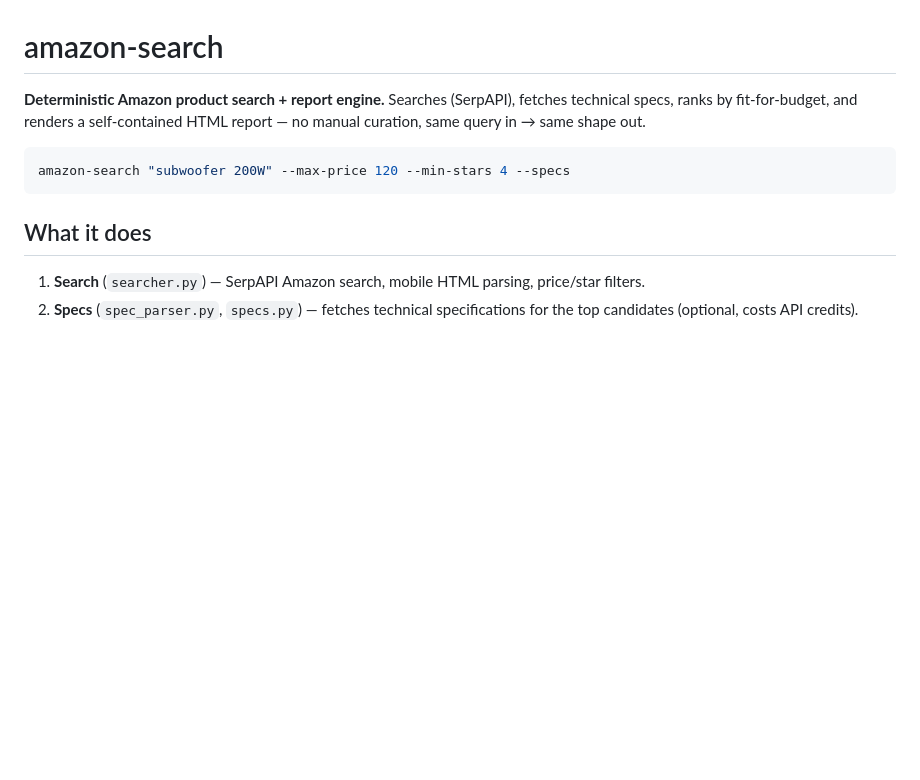
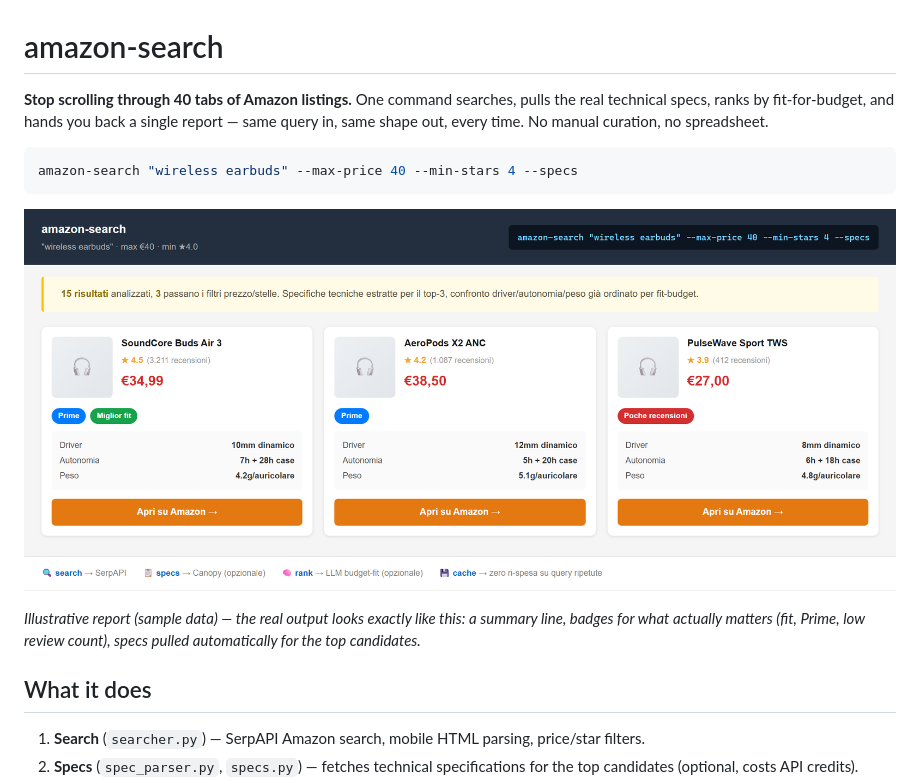
Before and after one commit to 03gilbe-design/amazon-search, a Markdown page: README.md, the part around the change. Drawn GitHub-style; pictures changed too: docs/banner.png (added); blank space fills up the shorter version.

Commit message:
docs: punchier README hero copy + report banner mockup
Sample-data screenshot of the real report layout (navy header, price/rating
cards, spec table, CTA) — no live API run needed to show what it produces.

````diff
--- a/README.md
+++ b/README.md
@@ -1,12 +1,18 @@
 # amazon-search
 
-**Deterministic Amazon product search + report engine.** Searches (SerpAPI), fetches technical
-specs, ranks by fit-for-budget, and renders a self-contained HTML report — no manual curation,
-same query in → same shape out.
+**Stop scrolling through 40 tabs of Amazon listings.** One command searches, pulls the real
+technical specs, ranks by fit-for-budget, and hands you back a single report — same query in,
+same shape out, every time. No manual curation, no spreadsheet.
 
 ```bash
-amazon-search "subwoofer 200W" --max-price 120 --min-stars 4 --specs
+amazon-search "wireless earbuds" --max-price 40 --min-stars 4 --specs
 ```
+
+![amazon-search report: three wireless earbuds ranked by budget fit, with driver/battery/weight specs and a Prime badge](docs/banner.png)
+
+*Illustrative report (sample data) — the real output looks exactly like this: a summary line,
+badges for what actually matters (fit, Prime, low review count), specs pulled automatically for
+the top candidates.*
 
 ## What it does
 
````
